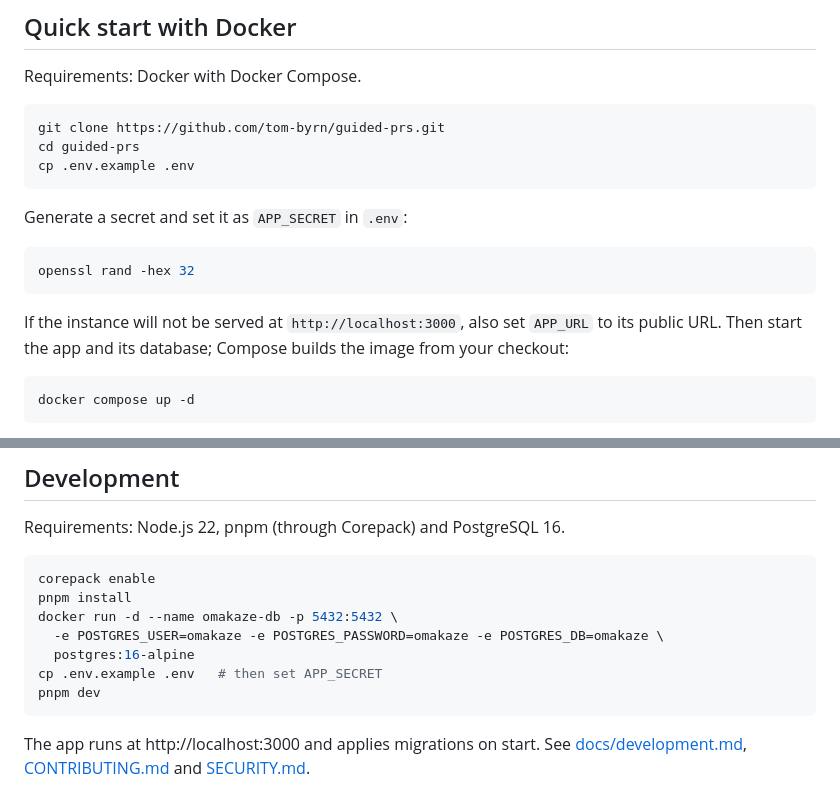
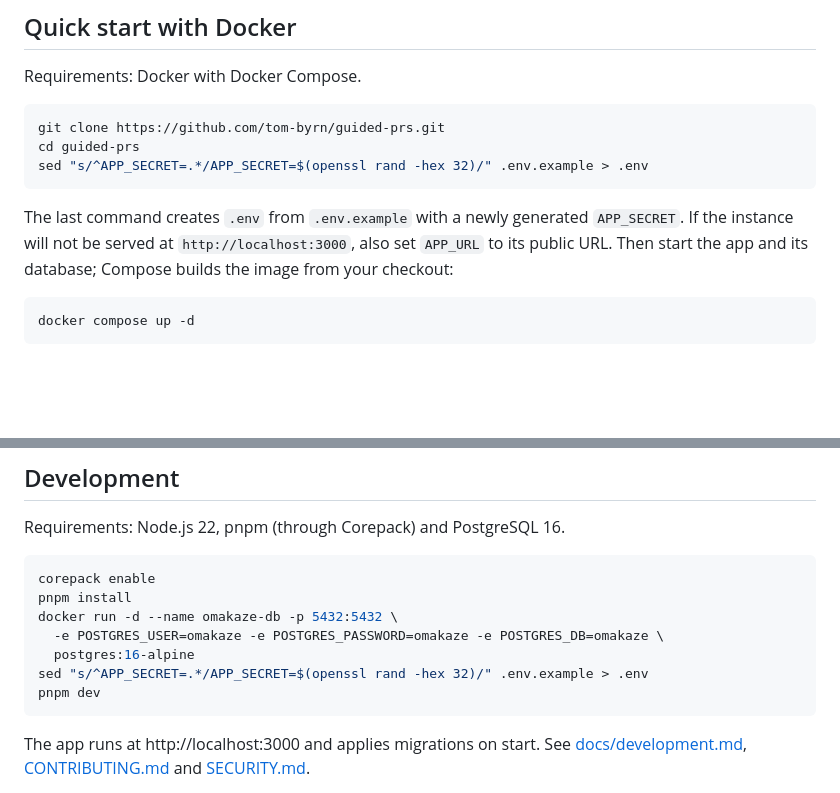
Before and after one commit to tom-byrn/Omakaze, a Markdown page: README.md, 2 parts joined by grey strips. GitHub-like rendering; blank space fills up the shorter version.

Commit message:
Generate APP_SECRET when creating .env in setup docs
Co-Authored-By: Claude Opus 5.5 <noreply@anthropic.com>
Claude-Session: https://claude.ai/code/session_01Mu3DE1VH7PW394tynUqnvM

````diff
--- a/README.md
+++ b/README.md
@@ -82,16 +82,10 @@ Requirements: Docker with Docker Compose.
 ```sh
 git clone https://github.com/tom-byrn/guided-prs.git
 cd guided-prs
-cp .env.example .env
+sed "s/^APP_SECRET=.*/APP_SECRET=$(openssl rand -hex 32)/" .env.example > .env
 ```
 
-Generate a secret and set it as `APP_SECRET` in `.env`:
-
-```sh
-openssl rand -hex 32
-```
-
-If the instance will not be served at `http://localhost:3000`, also set `APP_URL` to its public URL. Then start the app and its database; Compose builds the image from your checkout:
+The last command creates `.env` from `.env.example` with a newly generated `APP_SECRET`. If the instance will not be served at `http://localhost:3000`, also set `APP_URL` to its public URL. Then start the app and its database; Compose builds the image from your checkout:
 
 ```sh
 docker compose up -d
@@ -174,7 +168,7 @@ pnpm install
 docker run -d --name omakaze-db -p 5432:5432 \
   -e POSTGRES_USER=omakaze -e POSTGRES_PASSWORD=omakaze -e POSTGRES_DB=omakaze \
   postgres:16-alpine
-cp .env.example .env   # then set APP_SECRET
+sed "s/^APP_SECRET=.*/APP_SECRET=$(openssl rand -hex 32)/" .env.example > .env
 pnpm dev
 ```
 
````
Also changed, not shown: docs/development.md (+2 -2 lines), docs/self-hosting.md (+4 -4 lines).
